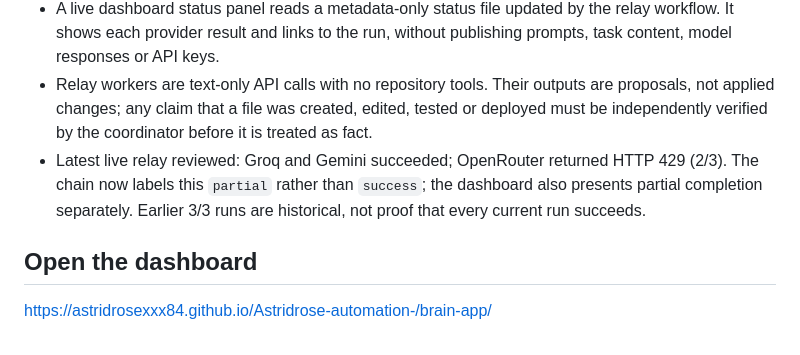
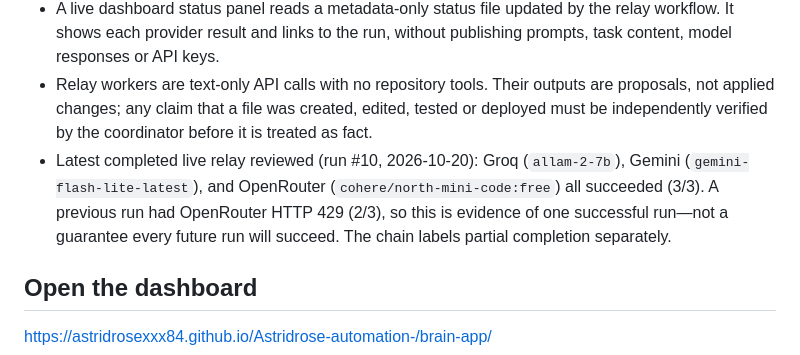
Before and after one commit to Astridrosexxx84/Astridrose-automation-, a Markdown page: brain-app/README.md, the part around the change. Drawn GitHub-style.

Commit message:
Update Brain App docs to reflect the latest verified relay run

```diff
--- a/brain-app/README.md
+++ b/brain-app/README.md
@@ -11,7 +11,7 @@ The Brain App is the coordinator/control room. AI providers are replaceable work
 - A file-triggered relay request: updating `brain-app/relay-request.json` on `main` automatically starts the relay. ChatGPT can queue work by committing this request file through the connected GitHub integration, without a user click.
 - A live dashboard status panel reads a metadata-only status file updated by the relay workflow. It shows each provider result and links to the run, without publishing prompts, task content, model responses or API keys.
 - Relay workers are text-only API calls with no repository tools. Their outputs are proposals, not applied changes; any claim that a file was created, edited, tested or deployed must be independently verified by the coordinator before it is treated as fact.
-- Latest live relay reviewed: Groq and Gemini succeeded; OpenRouter returned HTTP 429 (2/3). The chain now labels this `partial` rather than `success`; the dashboard also presents partial completion separately. Earlier 3/3 runs are historical, not proof that every current run succeeds.
+- Latest completed live relay reviewed (run #10, 2026-10-20): Groq (`allam-2-7b`), Gemini (`gemini-flash-lite-latest`), and OpenRouter (`cohere/north-mini-code:free`) all succeeded (3/3). A previous run had OpenRouter HTTP 429 (2/3), so this is evidence of one successful run—not a guarantee every future run will succeed. The chain labels partial completion separately.
 
 ## Open the dashboard
 https://astridrosexxx84.github.io/Astridrose-automation-/brain-app/
```
